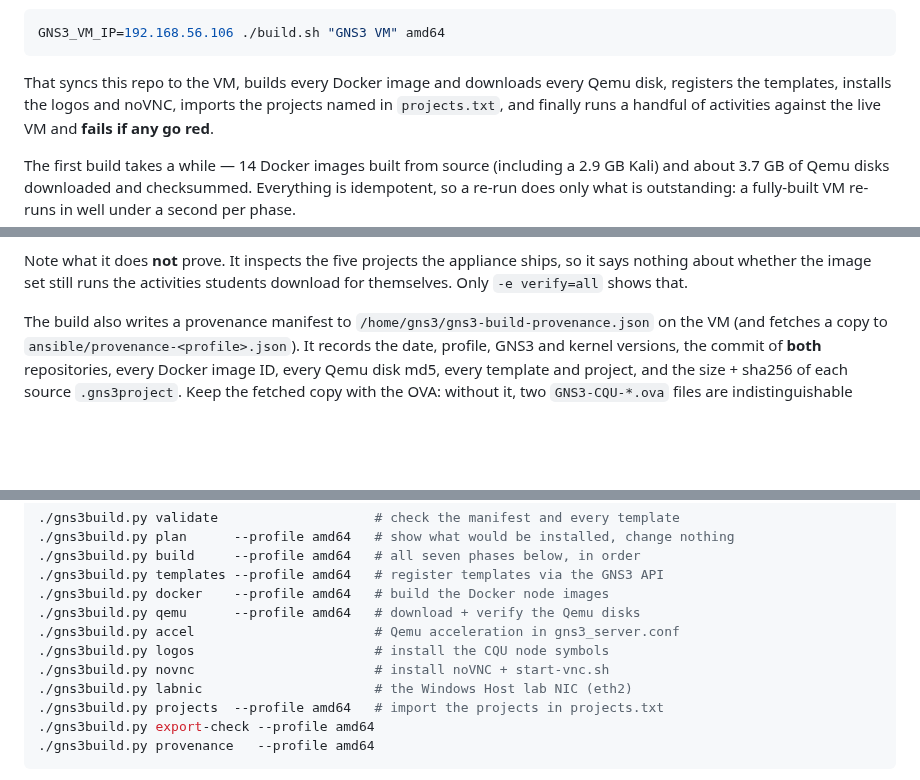
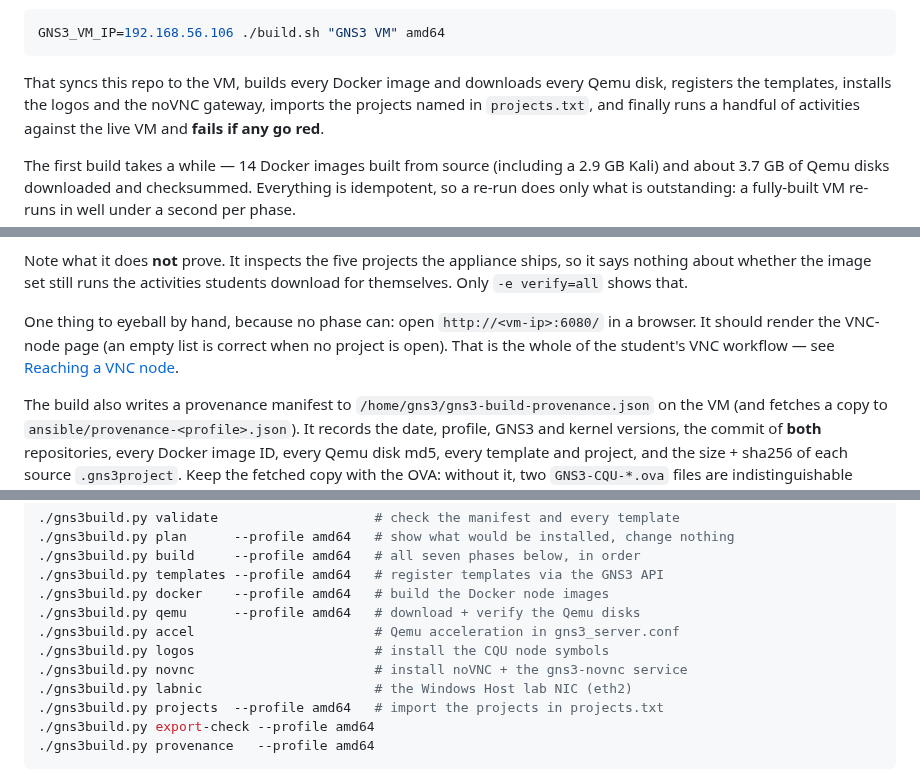
Before and after one commit to steve-cqu/gns3, a Markdown page: server/README.md, 3 parts joined by grey strips. GitHub-like rendering; blank space fills up the shorter version.

````diff
--- a/server/README.md
+++ b/server/README.md
@@ -260,7 +260,7 @@ GNS3_VM_IP=192.168.56.106 ./build.sh "GNS3 VM" amd64
 ```
 
 That syncs this repo to the VM, builds every Docker image and downloads every Qemu disk,
-registers the templates, installs the logos and noVNC, imports the projects named in
+registers the templates, installs the logos and the noVNC gateway, imports the projects named in
 `projects.txt`, and finally runs a handful of activities against the live VM and **fails if
 any go red**.
 
@@ -321,6 +321,10 @@ rule is now exact-match — which is stricter, not looser: anything unplanned fa
 Note what it does **not** prove. It inspects the five projects the appliance ships, so it
 says nothing about whether the image set still runs the activities students download for
 themselves. Only `-e verify=all` shows that.
+
+One thing to eyeball by hand, because no phase can: open `http://<vm-ip>:6080/` in a browser.
+It should render the VNC-node page (an empty list is correct when no project is open). That
+is the whole of the student's VNC workflow — see [Reaching a VNC node](#reaching-a-vnc-node).
 
 The build also writes a provenance manifest to `/home/gns3/gns3-build-provenance.json` on
 the VM (and fetches a copy to `ansible/provenance-<profile>.json`). It records the date,
@@ -428,7 +432,7 @@ the VM (`cd ~/git/gns3/server/build`):
 ./gns3build.py qemu      --profile amd64   # download + verify the Qemu disks
 ./gns3build.py accel                       # Qemu acceleration in gns3_server.conf
 ./gns3build.py logos                       # install the CQU node symbols
-./gns3build.py novnc                       # install noVNC + start-vnc.sh
+./gns3build.py novnc                       # install noVNC + the gns3-novnc service
 ./gns3build.py labnic                      # the Windows Host lab NIC (eth2)
 ./gns3build.py projects  --profile amd64   # import the projects in projects.txt
 ./gns3build.py export-check --profile amd64
````
Also changed, not shown: other parts of server/README.md (+64 -0 lines), vm/using-gns3.md (+18 -0 lines), images/gns3-vnc-page-1.png (added), 7 other files.
